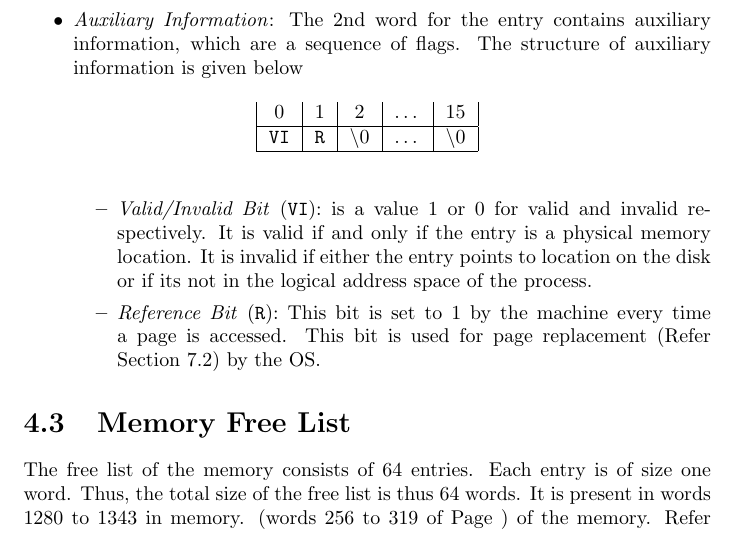
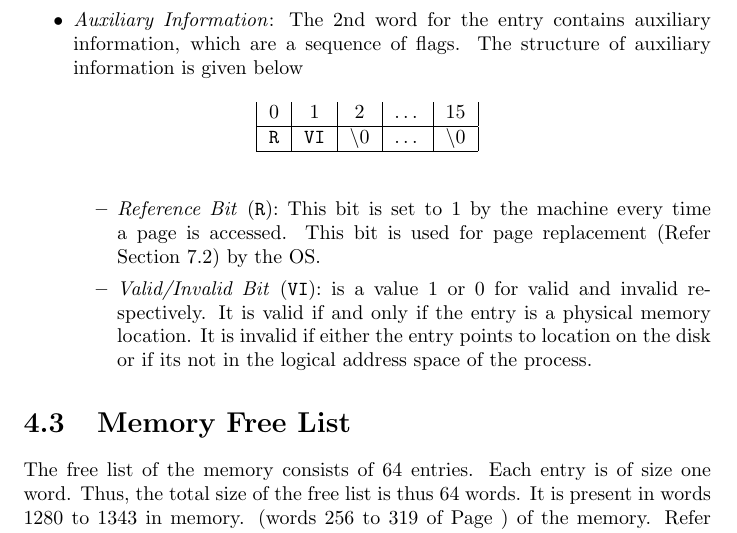
Before and after one commit to xosnitc/xosdoc, a LaTeX document (os/os.tex): part of page 13 of 22, cut so that both start at the same text. Compiled offline with pdfLaTeX.

Commit message:
changed aux info

```diff
--- a/os/os.tex
+++ b/os/os.tex
@@ -338,14 +338,15 @@ Paging is the memory management scheme that permits the physical address space o
 		\begin{tabular}{|c|c|c|c|c|}
 		0 & 1 & 2 & \ldots & 15 \\
 		\hline
-		\texttt{VI} & \texttt{R} & \textbackslash 0 & \ldots &  \textbackslash 0 \\
+		\texttt{R} & \texttt{VI} & \textbackslash 0 & \ldots &  \textbackslash 0 \\
 		\hline
 		\end{tabular}
 		\end{figure}
 
 		\begin{itemize}
+			\item \textit{Reference Bit} (\texttt{R}): This bit is set to 1 by the machine every time a page is accessed. This bit is used for page replacement (Refer Section~\ref{sec:page fault}) by the OS.
+
 			\item \textit{Valid/Invalid Bit} (\texttt{VI}): is a value 1 or 0 for valid and invalid respectively. It is valid if and only if the entry is a physical memory location. It is invalid if either the entry points to location on the disk or if its not in the logical address space of the process.
-			\item \textit{Reference Bit} (\texttt{R}): This bit is set to 1 by the machine every time a page is accessed. This bit is used for page replacement (Refer Section~\ref{sec:page fault}) by the OS.
 		\end{itemize}
 
 \end{itemize}
```
Also changed, not shown: os/os.pdf.
